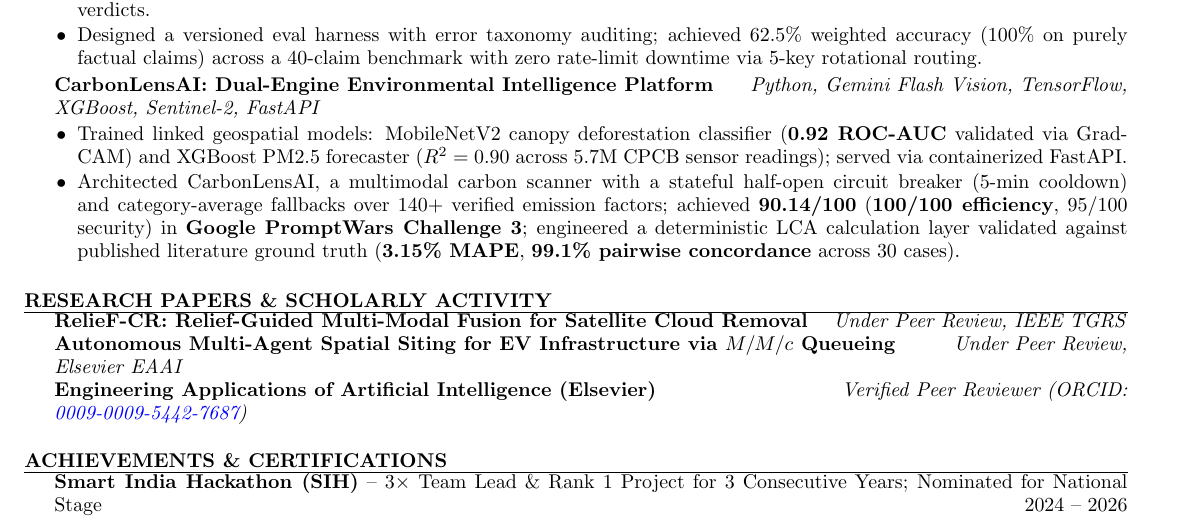
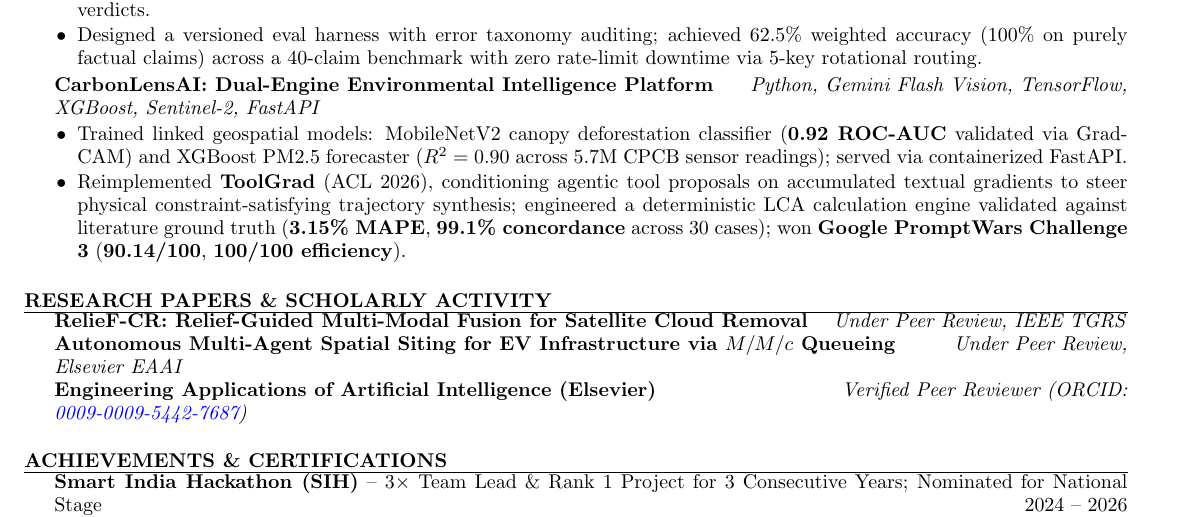
Before and after one commit to HARSH0177/harsh0177.github.io, a LaTeX CV (harsh-ambule-resume.tex): part of page 1 of 2, cut so that both start at the same text. Compiled offline with pdfLaTeX.

Commit message:
Feature ToolGrad agentic synthesis and deterministic LCA in resume bullet

```diff
--- a/harsh-ambule-resume.tex
+++ b/harsh-ambule-resume.tex
@@ -93,7 +93,7 @@ Data \& Infra       & REST APIs, MCP (Model Context Protocol), SQL, Vector Datab
 {\it Python, Gemini Flash Vision, TensorFlow, XGBoost, Sentinel-2, FastAPI}
 \begin{itemize}
   \item Trained linked geospatial models: MobileNetV2 canopy deforestation classifier (\textbf{0.92 ROC-AUC} validated via Grad-CAM) and XGBoost PM2.5 forecaster ($R^2=0.90$ across 5.7M CPCB sensor readings); served via containerized FastAPI.
-  \item Architected CarbonLensAI, a multimodal carbon scanner with a stateful half-open circuit breaker (5-min cooldown) and category-average fallbacks over 140+ verified emission factors; achieved \textbf{90.14/100} (\textbf{100/100 efficiency}, 95/100 security) in \textbf{Google PromptWars Challenge 3}; engineered a deterministic LCA calculation layer validated against published literature ground truth (\textbf{3.15\% MAPE}, \textbf{99.1\% pairwise concordance} across 30 cases).
+  \item Reimplemented \textbf{ToolGrad} (ACL 2026), conditioning agentic tool proposals on accumulated textual gradients to steer physical constraint-satisfying trajectory synthesis; engineered a deterministic LCA calculation engine validated against literature ground truth (\textbf{3.15\% MAPE}, \textbf{99.1\% concordance} across 30 cases); won \textbf{Google PromptWars Challenge 3} (\textbf{90.14/100}, \textbf{100/100 efficiency}).
 \end{itemize}
 
 \end{rSection}
```
